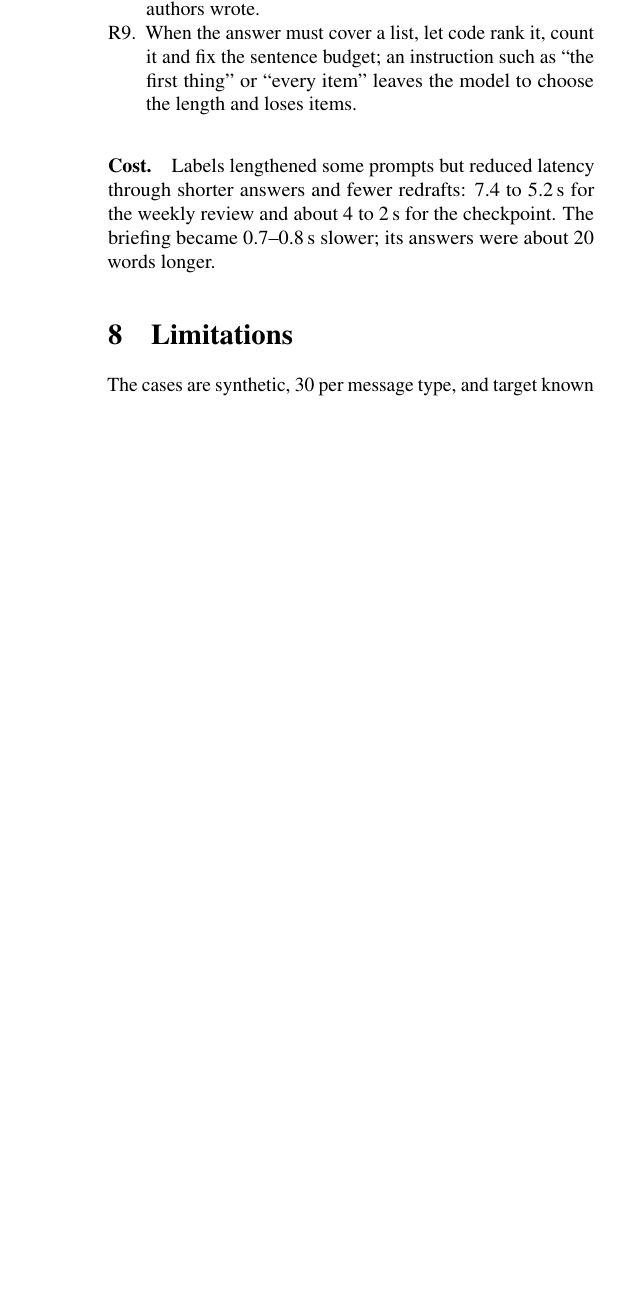
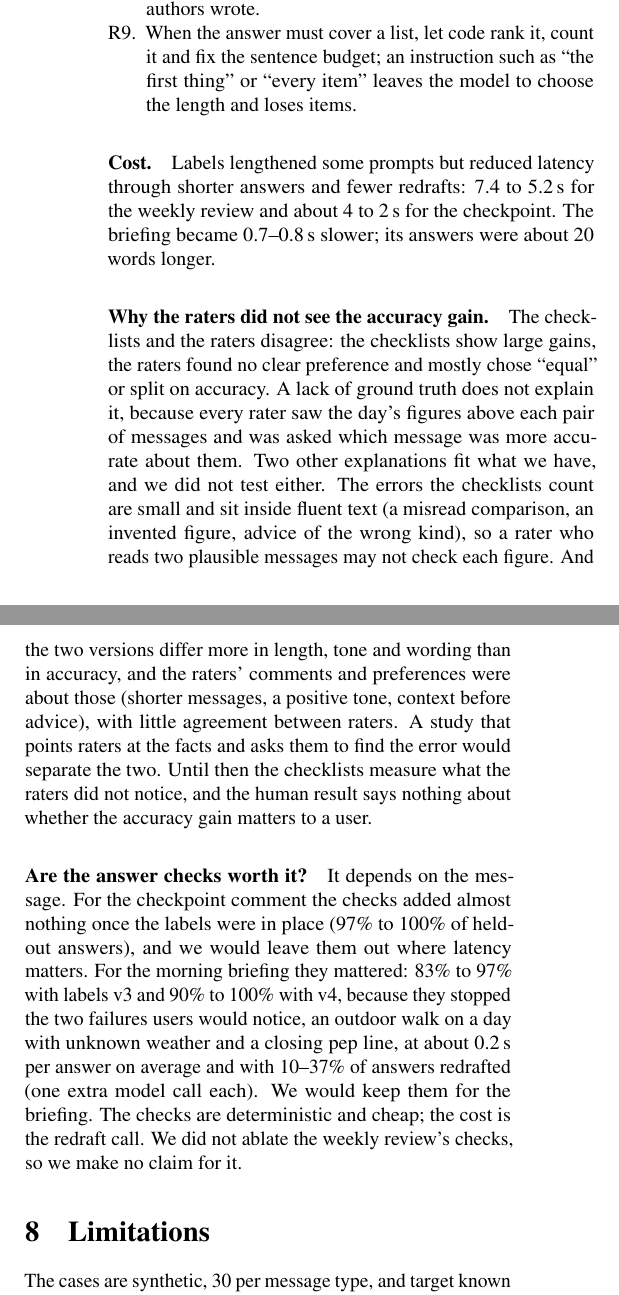
Before and after one commit to GGHOSTRADER/implications-not-just-words, a LaTeX paper (paper/main.tex): part of one column of page 11 of 14 before the commit and two parts of the columns of page 11 of 15 after it, the two joined at a grey line, cut so that both start at the same text, the shorter picture padded with empty space. Compiled offline with pdfLaTeX.

Commit message:
Paper: discussion of the human result and of the answer checks

```diff
--- a/paper/main.tex
+++ b/paper/main.tex
@@ -854,6 +854,25 @@ messages: recall is not measured by a checklist its authors wrote.
 7.4 to 5.2\,s for the weekly review and about 4 to 2\,s for the checkpoint. The briefing became 0.7--0.8\,s slower;
 its answers were about 20 words longer.
 
+\paragraph{Why the raters did not see the accuracy gain.} The checklists and the raters disagree: the checklists show
+large gains, the raters found no clear preference and mostly chose ``equal'' or split on accuracy. A lack of ground truth
+does not explain it, because every rater saw the day's figures above each pair of messages and was asked which message was
+more accurate about them. Two other explanations fit what we have, and we did not test either. The errors the checklists
+count are small and sit inside fluent text (a misread comparison, an invented figure, advice of the wrong kind), so a
+rater who reads two plausible messages may not check each figure. And the two versions differ more in length, tone and
+wording than in accuracy, and the raters' comments and preferences were about those (shorter messages, a positive tone,
+context before advice), with little agreement between raters. A study that points raters at the facts and asks them to
+find the error would separate the two. Until then the checklists measure what the raters did not notice, and the
+human result says nothing about whether the accuracy gain matters to a user.
+
+\paragraph{Are the answer checks worth it?} It depends on the message. For the checkpoint comment the checks added
+almost nothing once the labels were in place (97\% to 100\% of held-out answers), and we would leave them out where
+latency matters. For the morning briefing they mattered: 83\% to 97\% with labels v3 and 90\% to 100\% with v4, because
+they stopped the two failures users would notice, an outdoor walk on a day with unknown weather and a closing pep line,
+at about 0.2\,s per answer on average and with 10--37\% of answers redrafted (one extra model call each). We would keep
+them for the briefing. The checks are deterministic and cheap; the cost is the redraft call. We did not ablate the weekly
+review's checks, so we make no claim for it.
+
 % ─────────────────────────────────────────────────────────────────────────────
 \section{Limitations}
 \label{sec:limitations}
```
Also changed, not shown: paper/Implications_Not_Just_Words.pdf.
